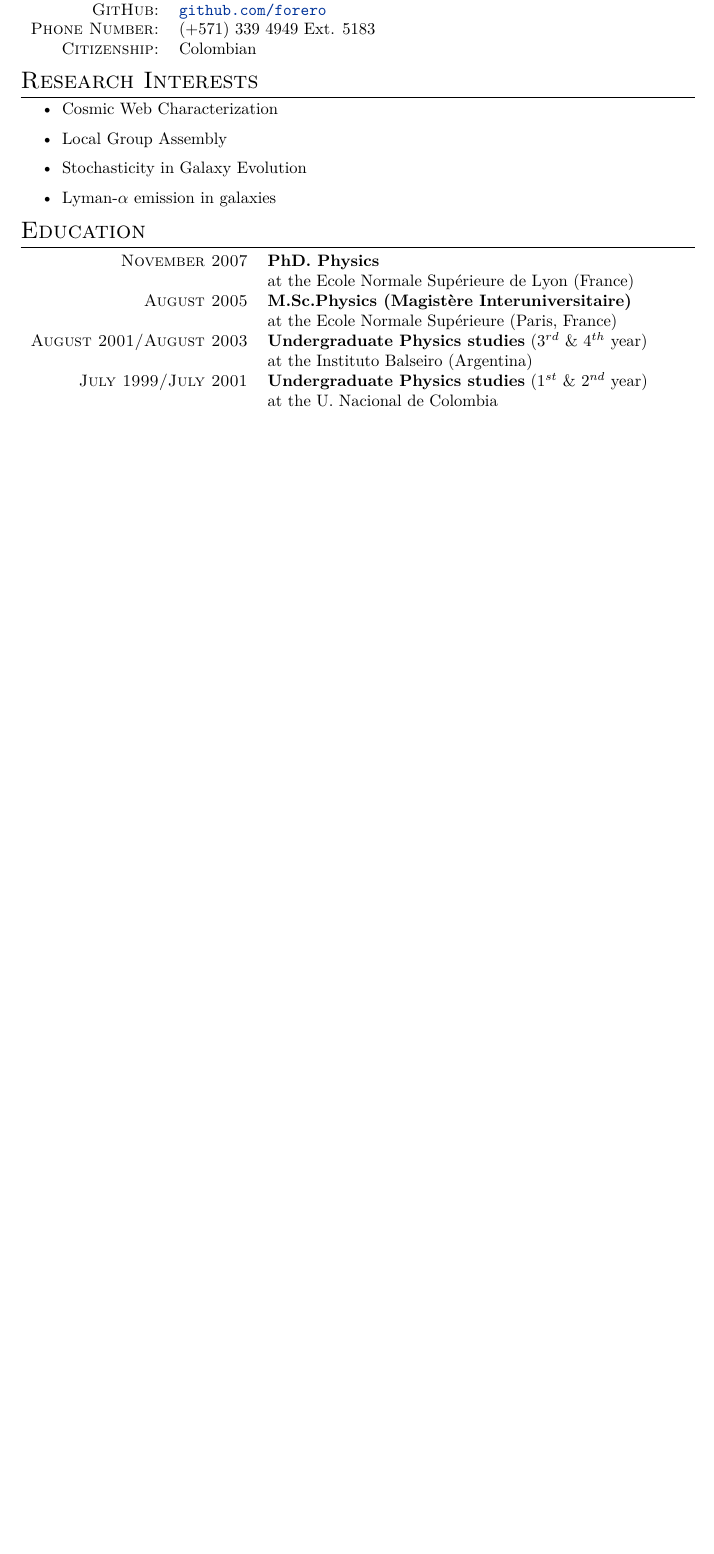
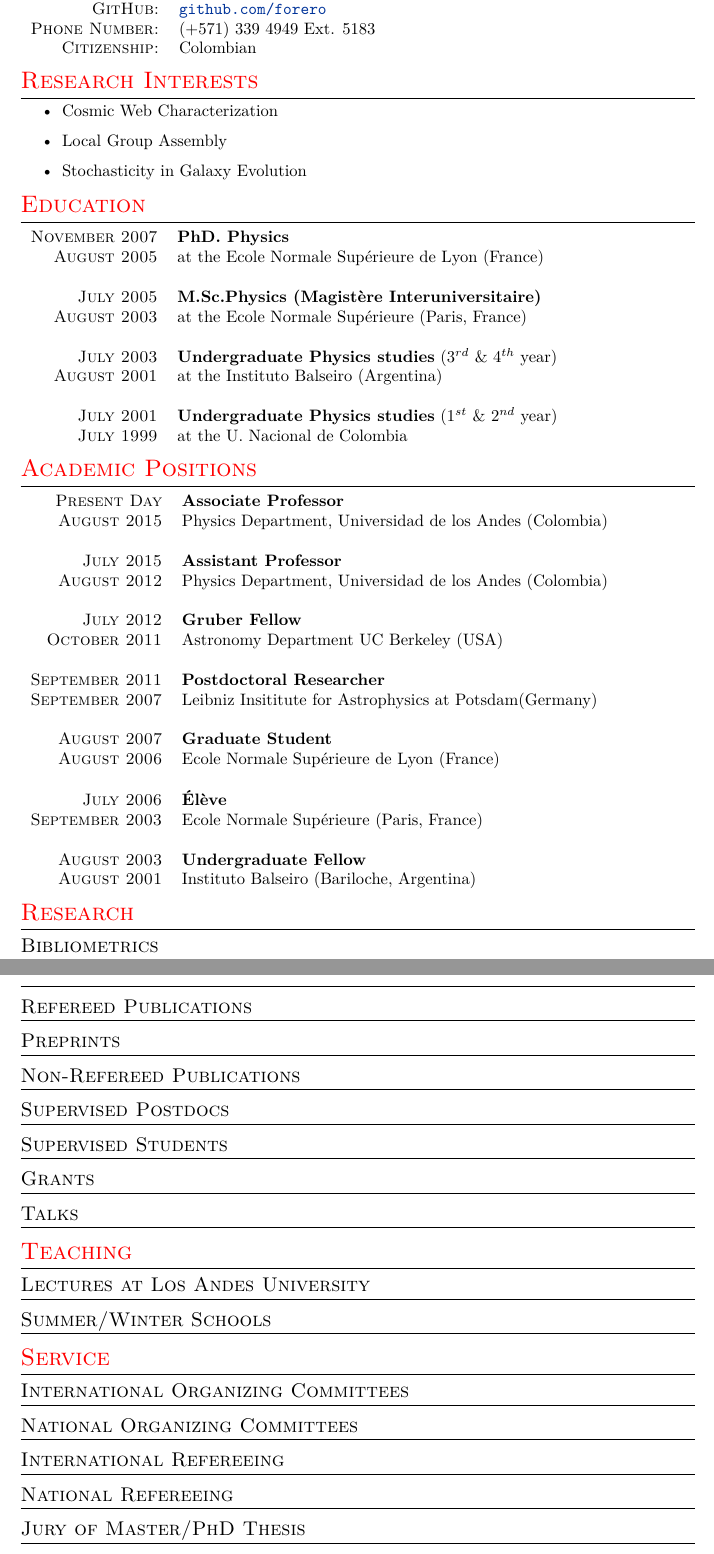
Before and after one commit to forero/CV, a LaTeX CV (Vita/CV_ForeroRomero_tmp.tex): part of the page before the commit and two parts of pages 1 and 2 of 2 after it, the two joined at a grey line, cut so that both start at the same text, the shorter picture padded with empty space. Compiled offline with XeLaTeX; a missing font is replaced by an installed copy or a similar font.

Commit message:
general structure

```diff
--- a/Vita/CV_ForeroRomero_tmp.tex
+++ b/Vita/CV_ForeroRomero_tmp.tex
@@ -37,7 +37,10 @@
 
 \usepackage{titlesec} % Used to customize the \section command
 \titleformat{\section}{\Large\scshape\raggedright}{}{0em}{}[\color{black} \titlerule] % Text formatting of sections
-\titlespacing{\section}{0pt}{3pt}{3pt} % Spacing around sections
+
+\titleformat{\subsection}{\large\scshape\raggedright}{}{0em}{}[\color{black} \titlerule] % Text formatting of sections
+
+\titlespacing{\section}{0pt}{4pt}{4pt} % Spacing around sections
 
 \begin{document}
 
@@ -69,26 +72,87 @@
 %	EDUCATION
 %----------------------------------------------------------------------------------------
 
-
+\color{red}
 \section{Research Interests}
+\color{black}
 \begin{itemize}
 \item{Cosmic Web Characterization}
 \item{Local Group Assembly}
 \item{Stochasticity in Galaxy Evolution}
-\item{Lyman-$\alpha$ emission in galaxies}
 \end{itemize}
 
+
+\color{red}
 \section{Education}
-
+\color{black}
 
 
 \begin{tabular}{rl}
 \textsc{November 2007} & {\bf PhD. Physics}\\
-& at the Ecole Normale Sup\'erieure de Lyon (France) \\
-\textsc{August 2005} & {\bf M.Sc.Physics (Magist\`ere Interuniversitaire)}\\
-& at the Ecole Normale Sup\'erieure (Paris, France) \\
-\textsc{August 2001/August 2003} & {\bf Undergraduate Physics studies} (3$^{rd}$ \& 4$^{th}$ year)\\
-& at the Instituto Balseiro (Argentina)\\
-\textsc{July 1999/July 2001}  & {\bf Undergraduate Physics studies} (1$^{st}$ \& 2$^{nd}$ year)\\
-& at the U. Nacional de Colombia\\
+\textsc{August 2005}& at the Ecole Normale Sup\'erieure de Lyon (France) \\
+&\\
+\textsc{July 2005} & {\bf M.Sc.Physics (Magist\`ere Interuniversitaire)}\\
+\textsc{August 2003}& at the Ecole Normale Sup\'erieure (Paris, France) \\
+&\\
+\textsc{July 2003} & {\bf Undergraduate Physics studies} (3$^{rd}$ \& 4$^{th}$ year)\\
+\textsc{August 2001} & at the Instituto Balseiro (Argentina)\\
+&\\
+\textsc{July 2001}  & {\bf Undergraduate Physics studies} (1$^{st}$ \& 2$^{nd}$ year)\\
+\textsc{July 1999}& at the U. Nacional de Colombia\\
 \end{tabular}
+
+\color{red}
+\section{Academic Positions}
+\color{black}
+
+\begin{tabular}{rl}
+ \textsc{Present Day} &  {\bf Associate Professor}\\
+ \textsc{August 2015} & Physics Department, Universidad de los Andes (Colombia) \\
+& \\
+ \textsc{July 2015} &  {\bf Assistant Professor}\\
+ \textsc{August 2012} & Physics Department, Universidad de los Andes (Colombia) \\
+&\\
+ \textsc{July 2012} &  {\bf Gruber Fellow}\\
+ \textsc{October 2011} & Astronomy Department UC Berkeley (USA) \\
+&\\
+ \textsc{September 2011} &  {\bf Postdoctoral Researcher}\\
+ \textsc{September 2007} & Leibniz Insititute for Astrophysics at Potsdam(Germany) \\
+&\\
+ \textsc{August 2007} &  {\bf Graduate Student}\\
+ \textsc{August 2006} & Ecole Normale Sup\'erieure de Lyon (France)\\
+&\\
+ \textsc{July 2006} &  {\bf \'El\`eve}\\
+ \textsc{September 2003} & Ecole Normale Sup\'erieure (Paris, France)\\
+&\\
+ \textsc{August 2003} &  {\bf Undergraduate Fellow}\\
+ \textsc{August 2001} & Instituto Balseiro (Bariloche, Argentina)\\
+\end{tabular}
+
+\color{red}
+\section{Research}
+\color{black}
+
+\subsection{Bibliometrics}
+\subsection{Refereed Publications}
+\subsection{Preprints}
+\subsection{Non-Refereed Publications}
+\subsection{Supervised Postdocs}
+\subsection{Supervised Students}
+\subsection{Grants}
+\subsection{Talks}
+
+\color{red}
+\section{Teaching}
+\color{black}
+\subsection{Lectures at Los Andes University}
+\subsection{Summer/Winter Schools}
+
+\color{red}
+\section{Service}
+\color{black}
+
+\subsection{International Organizing Committees}
+\subsection{National Organizing Committees}
+\subsection{International Refereeing}
+\subsection{National Refereeing}
+\subsection{Jury of Master/PhD Thesis}
```
Also changed, not shown: Vita/CV_ForeroRomero_tmp.tex (16 more changed lines).
